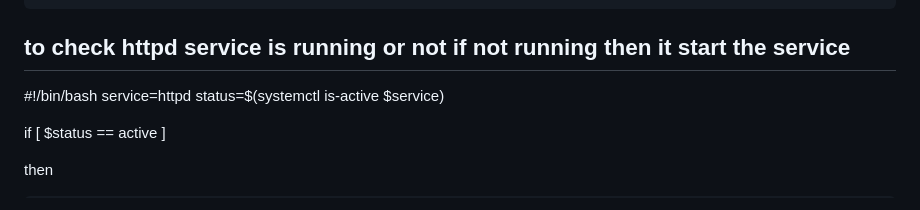
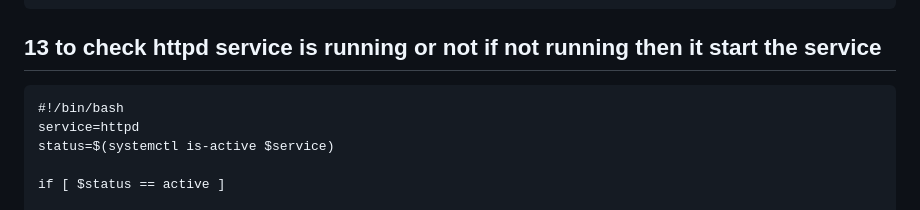
Before and after one commit to hanumantharao19/devops_mhr_documents, a Markdown page: shell_script.md, the part around the change printed below. Rendered like a GitHub page.

````diff
--- a/shell_script.md
+++ b/shell_script.md
@@ -133,7 +133,8 @@ done
   docker push ${repo}/${img}
  done
 ```
-## to check httpd service is running or not if not running then it start the service
+## 13 to check httpd service is running or not if not running then it start the service
+```
 #!/bin/bash
 service=httpd
 status=$(systemctl is-active $service)
````
Also changed, not shown: other parts of shell_script.md (+0 -1 lines).
